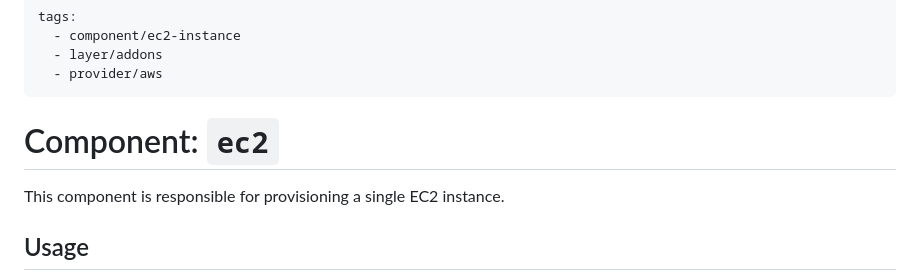
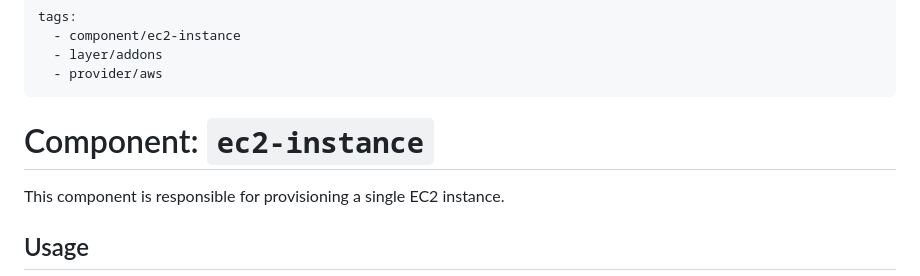
Before and after one commit to cloudposse-terraform-components/aws-ec2-instance, a Markdown page: src/README.md, the part around the change. Rendered like a GitHub page.

Commit message:
chore: Fix readme

```diff
--- a/src/README.md
+++ b/src/README.md
@@ -5,7 +5,7 @@ tags:
   - provider/aws
 ---
 
-# Component: `ec2`
+# Component: `ec2-instance`
 
 This component is responsible for provisioning a single EC2 instance.
 
```
